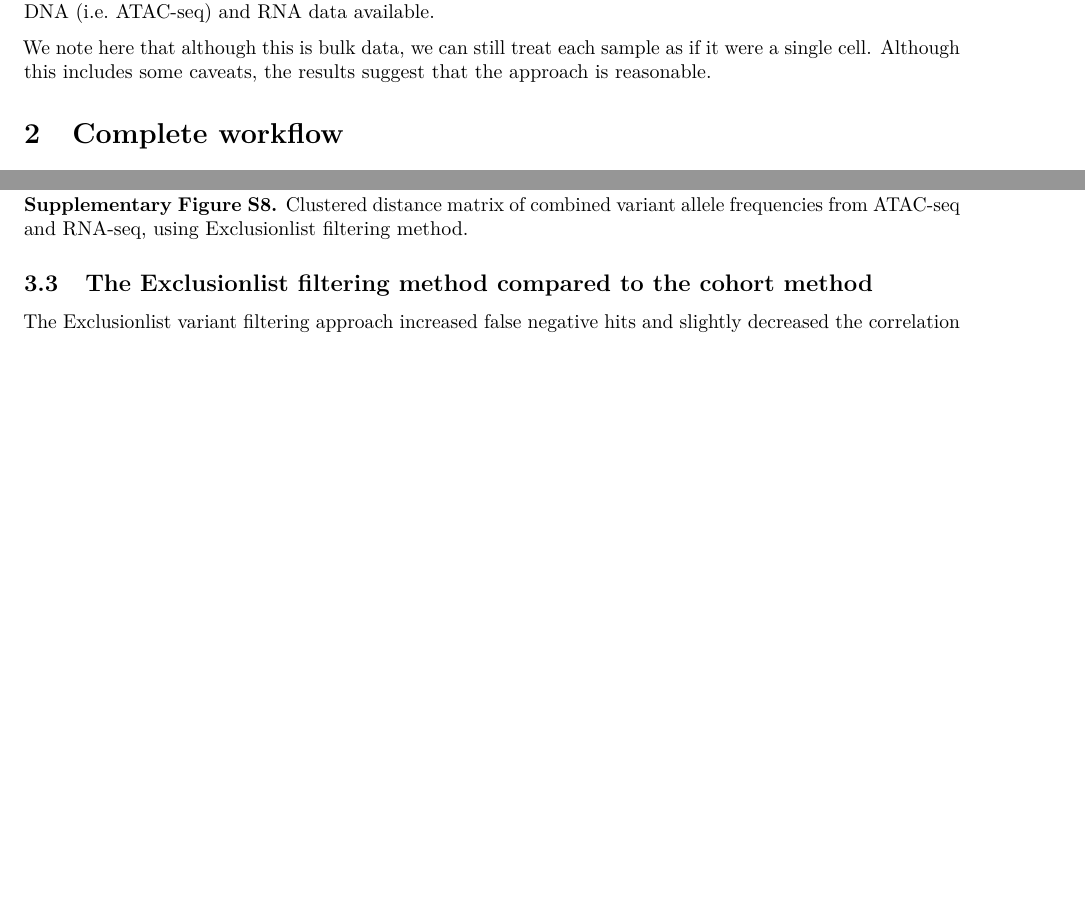
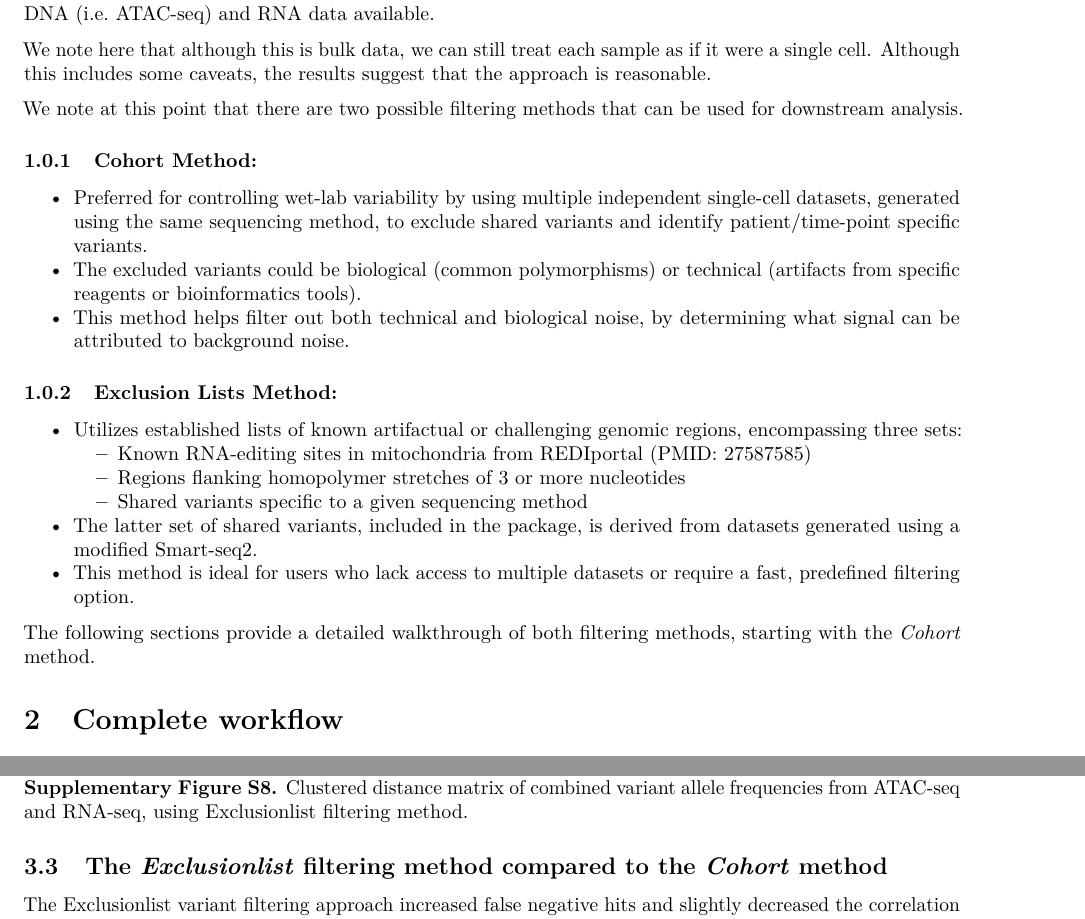
Before and after one commit to benstory/mitoClone2_supplemental, an R Markdown document (Supplementary_mitoClone2_Tutorial.Rmd): two parts of pages 2 and 13 of 14, joined at a grey line, cut so that both start at the same text, the shorter picture padded with empty space. Rendered offline with R 4.5, knitr and Pandoc, then LaTeX, with nearby package versions; some code elsewhere in the file could not run offline.

Commit message:
Update Supplementary_mitoClone2_Tutorial.Rmd
describe filtering methods

```diff
--- a/Supplementary_mitoClone2_Tutorial.Rmd
+++ b/Supplementary_mitoClone2_Tutorial.Rmd
@@ -28,6 +28,24 @@ The ATAC-seq reads were trimmed and aligned to the _Homo sapiens_ hg38 genome us
 Count tables for each sample were tabulated using the `baseCountsFromBamList` a function included in the mitoClone2 package. The sample name for each putative patient was inferred from the GEO metadata. Only the following patients were included: `6792, 1022, 2596, 5483, 6926, 7256, SU048, SU070, SU209, SU351, SU353, SU444, SU484, SU496, SU501, SU575, SU583, and SU654` as these patients had both DNA (i.e. ATAC-seq) and RNA data available.
 
 We note here that although this is bulk data, we can still treat each sample as if it were a single cell. Although this includes some caveats, the results suggest that the approach is reasonable.
+
+We note at this point that there are two possible filtering methods that can be used for downstream analysis.
+
+### Cohort Method:
+* Preferred for controlling wet-lab variability by using multiple independent single-cell datasets, generated using the same sequencing method, to exclude shared variants and identify patient/time-point specific variants.
+* The excluded variants could be biological (common polymorphisms) or technical (artifacts from specific reagents or bioinformatics tools).
+* This method helps filter out both technical and biological noise, by determining what signal can be attributed to background noise.
+
+### Exclusion Lists Method:
+* Utilizes established lists of known artifactual or challenging genomic regions, encompassing three sets:
+  - Known RNA-editing sites in mitochondria from REDIportal (PMID: 27587585)
+  - Regions flanking homopolymer stretches of 3 or more nucleotides
+  - Shared variants specific to a given sequencing method
+* The latter set of shared variants, included in the package, is derived from datasets generated using a modified Smart-seq2.
+* This method is ideal for users who lack access to multiple datasets or require a fast, predefined filtering option.
+
+The following sections provide a detailed walkthrough of both filtering methods, starting with the *Cohort* method.
+
 
 # Complete workflow
 
@@ -410,7 +427,7 @@ Heatmap(distmat,col=viridis(100),show_row_names=FALSE,show_column_names=FALSE,to
 
 __Supplementary Figure S8.__ Clustered distance matrix of combined variant allele frequencies from ATAC-seq and RNA-seq, using Exclusionlist filtering method.
 
-## The Exclusionlist filtering method compared to the cohort method
+## The *Exclusionlist* filtering method compared to the *Cohort* method
 
 The Exclusionlist variant filtering approach increased false negative hits and slightly decreased the correlation between RNA-seq and ATAC-seq allele frequencies. It does not work as well as the cohort method for filtering shared variants but still can be used with confidence to identify clones when no other option is available.
 
```
Also changed, not shown: Supplementary_mitoClone2_Tutorial.Rmd (3 more changed lines).
